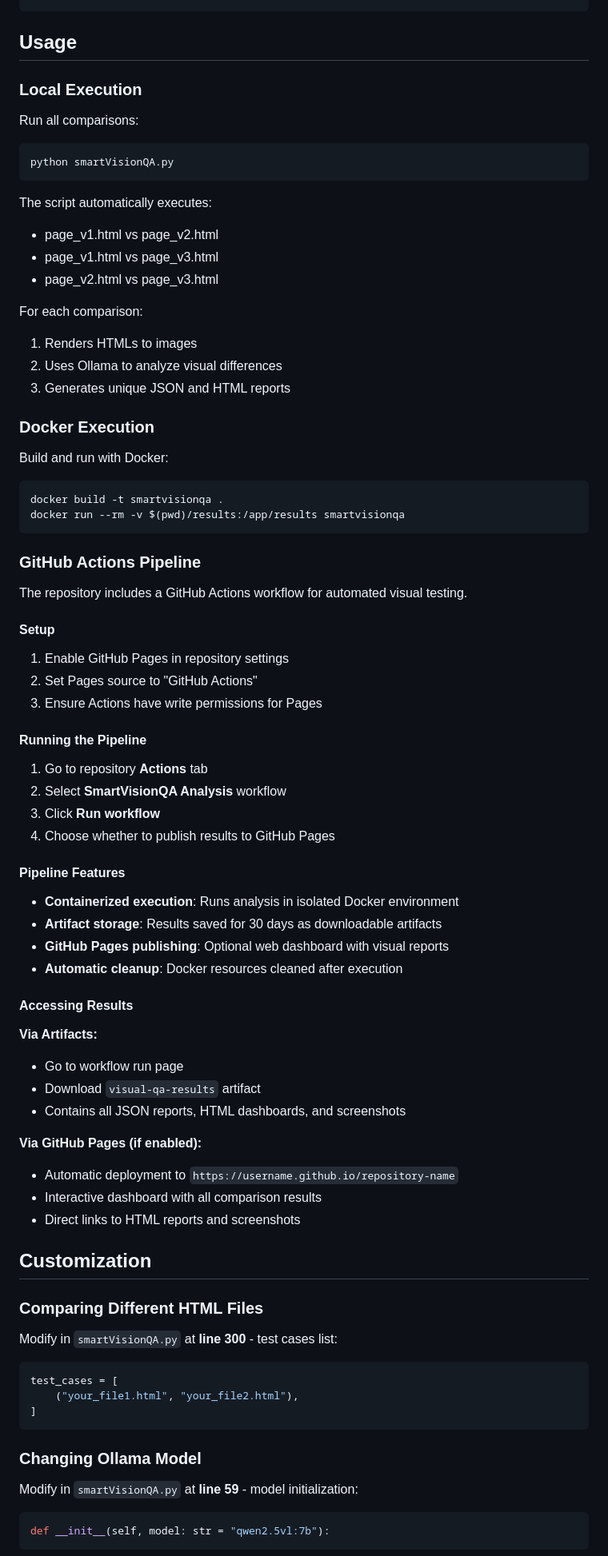
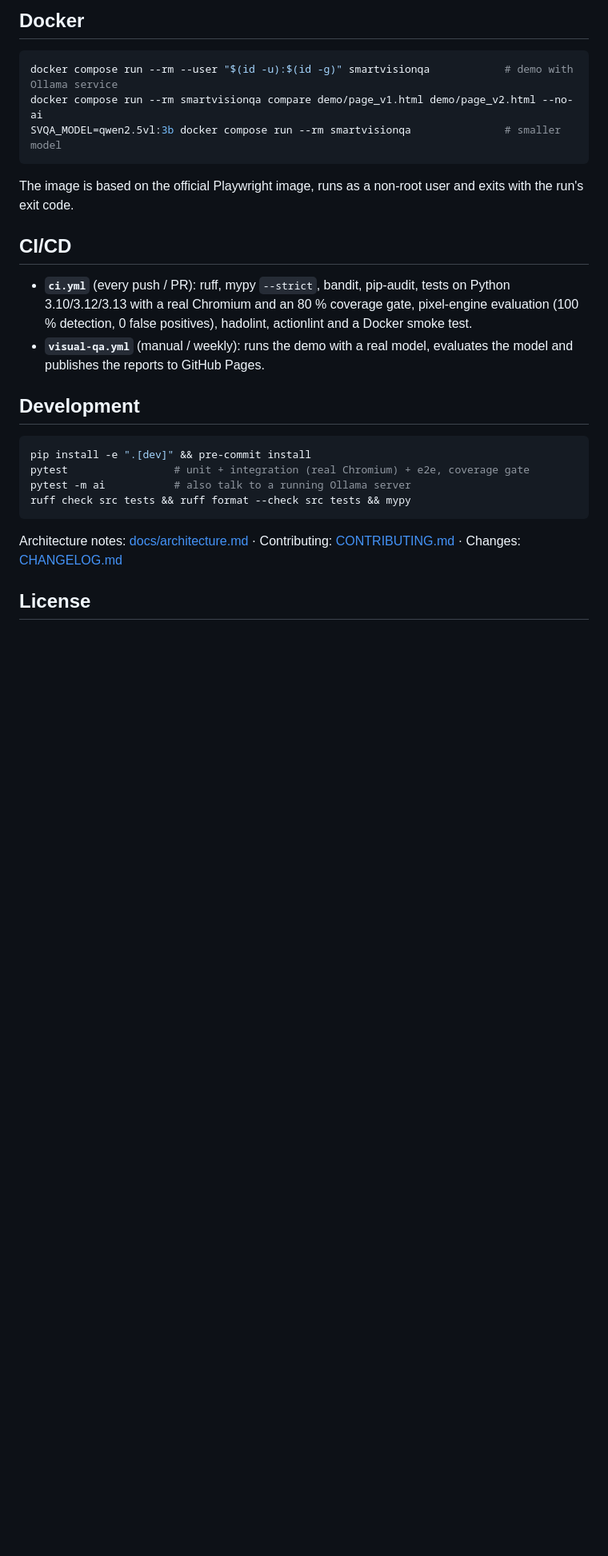
Before and after one commit to gonzaloMorenoc/smartVisionQA, a Markdown page: README.md, the part around one of its changes. Shown at 80% size. GitHub-like rendering; blank space fills up the shorter version.

Commit message:
docs: rewrite README and add architecture, configuration and changelog

````diff
--- a/README.md
+++ b/README.md
@@ -47,83 +95,33 @@ smartVisionQA/
+## Docker
+
+```bash
+docker compose run --rm --user "$(id -u):$(id -g)" smartvisionqa            # demo with Ollama service
+docker compose run --rm smartvisionqa compare demo/page_v1.html demo/page_v2.html --no-ai
+SVQA_MODEL=qwen2.5vl:3b docker compose run --rm smartvisionqa               # smaller model
 ```
 
-## Usage
+The image is based on the official Playwright image, runs as a non-root user and exits with
+the run's exit code.
 
-### Local Execution
+## CI/CD
 
-Run all comparisons:
+- **`ci.yml`** (every push / PR): ruff, mypy `--strict`, bandit, pip-audit, tests on
+  Python 3.10/3.12/3.13 with a real Chromium and an 80 % coverage gate, pixel-engine
+  evaluation (100 % detection, 0 false positives), hadolint, actionlint and a Docker smoke test.
+- **`visual-qa.yml`** (manual / weekly): runs the demo with a real model, evaluates the model
+  and publishes the reports to GitHub Pages.
+
+## Development
+
 ```bash
-python smartVisionQA.py
+pip install -e ".[dev]" && pre-commit install
+pytest                 # unit + integration (real Chromium) + e2e, coverage gate
+pytest -m ai           # also talk to a running Ollama server
+ruff check src tests && ruff format --check src tests && mypy
 ```
 
-The script automatically executes:
-- page_v1.html vs page_v2.html
-- page_v1.html vs page_v3.html
-- page_v2.html vs page_v3.html
+Architecture notes: [docs/architecture.md](docs/architecture.md) ·
+Contributing: [CONTRIBUTING.md](CONTRIBUTING.md) · Changes: [CHANGELOG.md](CHANGELOG.md)
 
-For each comparison:
-1. Renders HTMLs to images
-2. Uses Ollama to analyze visual differences
-3. Generates unique JSON and HTML reports
+## License
 
-### Docker Execution
-
-Build and run with Docker:
-```bash
-docker build -t smartvisionqa .
-docker run --rm -v $(pwd)/results:/app/results smartvisionqa
-```
-
-### GitHub Actions Pipeline
-
-The repository includes a GitHub Actions workflow for automated visual testing.
-
-#### Setup
-
-1. Enable GitHub Pages in repository settings
-2. Set Pages source to "GitHub Actions"
-3. Ensure Actions have write permissions for Pages
-
-#### Running the Pipeline
-
-1. Go to repository **Actions** tab
-2. Select **SmartVisionQA Analysis** workflow
-3. Click **Run workflow**
-4. Choose whether to publish results to GitHub Pages
-
-#### Pipeline Features
-
-- **Containerized execution**: Runs analysis in isolated Docker environment
-- **Artifact storage**: Results saved for 30 days as downloadable artifacts
-- **GitHub Pages publishing**: Optional web dashboard with visual reports
-- **Automatic cleanup**: Docker resources cleaned after execution
-
-#### Accessing Results
-
-**Via Artifacts:**
-- Go to workflow run page
-- Download `visual-qa-results` artifact
-- Contains all JSON reports, HTML dashboards, and screenshots
-
-**Via GitHub Pages (if enabled):**
-- Automatic deployment to `https://username.github.io/repository-name`
-- Interactive dashboard with all comparison results
-- Direct links to HTML reports and screenshots
-
-## Customization
-
-### Comparing Different HTML Files
-
-Modify in `smartVisionQA.py` at **line 300** - test cases list:
-```python
-test_cases = [
-    ("your_file1.html", "your_file2.html"),
-]
-```
-
-### Changing Ollama Model
-
-Modify in `smartVisionQA.py` at **line 59** - model initialization:
-```python
-def __init__(self, model: str = "qwen2.5vl:7b"):
-```
-
````
Also changed, not shown: other parts of README.md (+81 -82 lines), AUDIT_REPORT.md (+2 -0 lines), CHANGELOG.md (added, +40 -0 lines), CONTRIBUTING.md (added, +9 -0 lines), docs/architecture.md (added, +50 -0 lines), docs/configuration.md (added, +59 -0 lines), resources/img/report.png (added), 2 other files.
